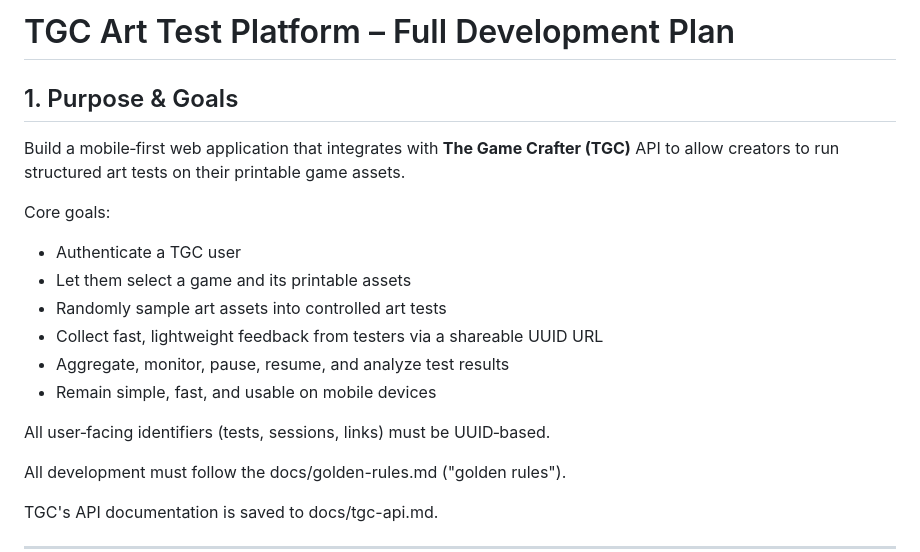
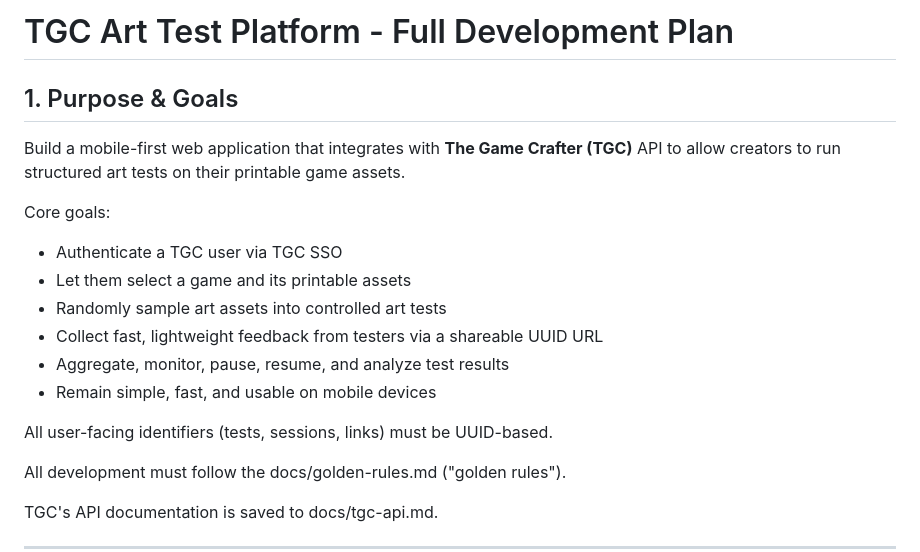
Before and after one commit to mmmbeer/game-art-test, a Markdown page: docs/development-plan.md, the part around one of its changes. GitHub-like rendering.

```diff
--- a/docs/development-plan.md
+++ b/docs/development-plan.md
@@ -1,19 +1,19 @@
-# TGC Art Test Platform – Full Development Plan
+# TGC Art Test Platform - Full Development Plan
 
 ## 1. Purpose & Goals
 
-Build a mobile‑first web application that integrates with **The Game Crafter (TGC)** API to allow creators to run structured art tests on their printable game assets.
+Build a mobile-first web application that integrates with **The Game Crafter (TGC)** API to allow creators to run structured art tests on their printable game assets.
 
 Core goals:
 
-* Authenticate a TGC user
+* Authenticate a TGC user via TGC SSO
 * Let them select a game and its printable assets
 * Randomly sample art assets into controlled art tests
 * Collect fast, lightweight feedback from testers via a shareable UUID URL
 * Aggregate, monitor, pause, resume, and analyze test results
 * Remain simple, fast, and usable on mobile devices
 
-All user‑facing identifiers (tests, sessions, links) must be UUID‑based.
+All user-facing identifiers (tests, sessions, links) must be UUID-based.
 
 All development must follow the docs/golden-rules.md ("golden rules").
 
```
Also changed, not shown: other parts of docs/development-plan.md (+37 -35 lines).
